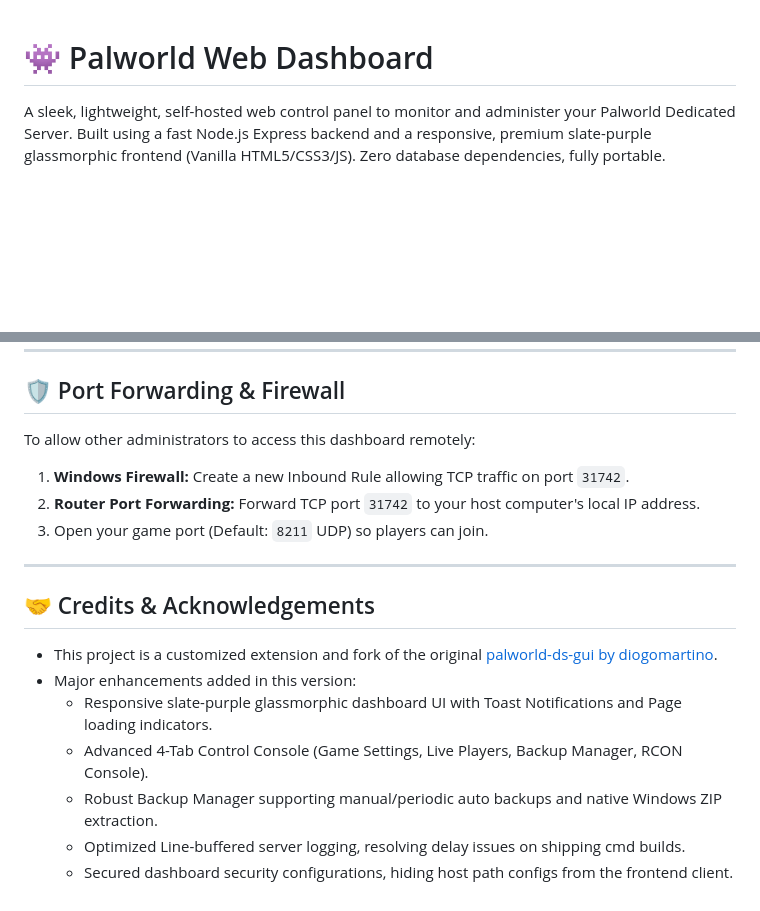
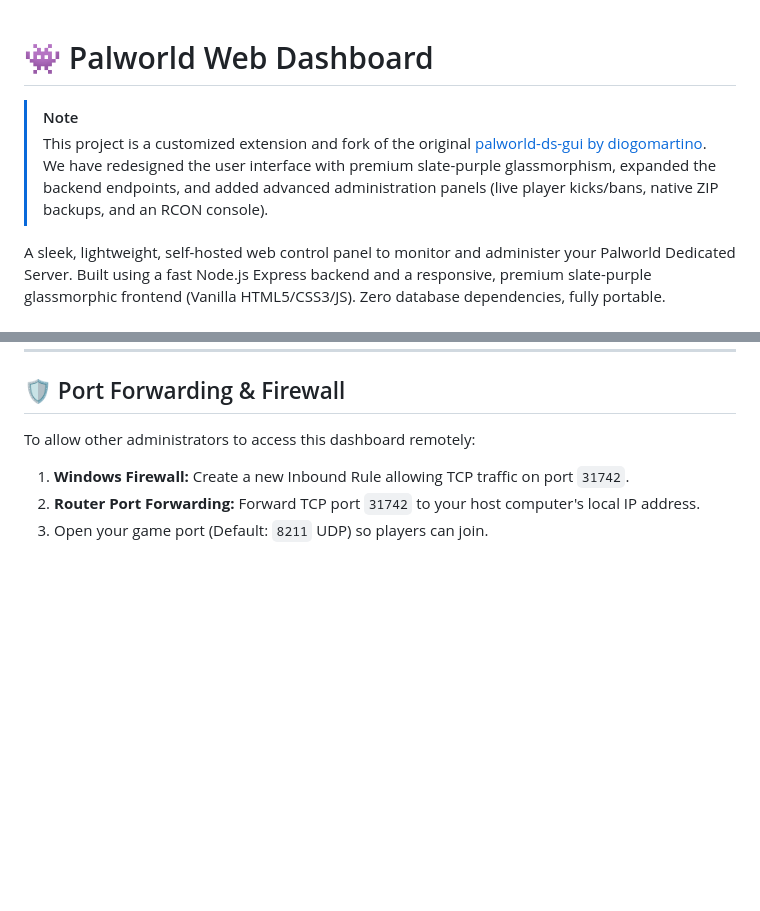
Before and after one commit to cherrystz/palworld-server-manager, a Markdown page: README.md, 2 parts joined by grey strips. Rendered like a GitHub page; blank space fills up the shorter version.

Commit message:
Move credit notice to the top of README.md for maximum visibility

```diff
--- a/README.md
+++ b/README.md
@@ -1,4 +1,7 @@
 # 👾 Palworld Web Dashboard
+
+> [!NOTE]
+> This project is a customized extension and fork of the original [palworld-ds-gui by diogomartino](https://github.com/diogomartino/palworld-ds-gui). We have redesigned the user interface with premium slate-purple glassmorphism, expanded the backend endpoints, and added advanced administration panels (live player kicks/bans, native ZIP backups, and an RCON console).
 
 A sleek, lightweight, self-hosted web control panel to monitor and administer your Palworld Dedicated Server. Built using a fast Node.js Express backend and a responsive, premium slate-purple glassmorphic frontend (Vanilla HTML5/CSS3/JS). Zero database dependencies, fully portable.
 
@@ -87,15 +90,3 @@ To allow other administrators to access this dashboard remotely:
 1. **Windows Firewall:** Create a new Inbound Rule allowing TCP traffic on port `31742`.
 2. **Router Port Forwarding:** Forward TCP port `31742` to your host computer's local IP address.
 3. Open your game port (Default: `8211` UDP) so players can join.
-
----
-
-## 🤝 Credits & Acknowledgements
-
-- This project is a customized extension and fork of the original [palworld-ds-gui by diogomartino](https://github.com/diogomartino/palworld-ds-gui).
-- Major enhancements added in this version:
-  - Responsive slate-purple glassmorphic dashboard UI with Toast Notifications and Page loading indicators.
-  - Advanced 4-Tab Control Console (Game Settings, Live Players, Backup Manager, RCON Console).
-  - Robust Backup Manager supporting manual/periodic auto backups and native Windows ZIP extraction.
-  - Optimized Line-buffered server logging, resolving delay issues on shipping cmd builds.
-  - Secured dashboard security configurations, hiding host path configs from the frontend client.
```
